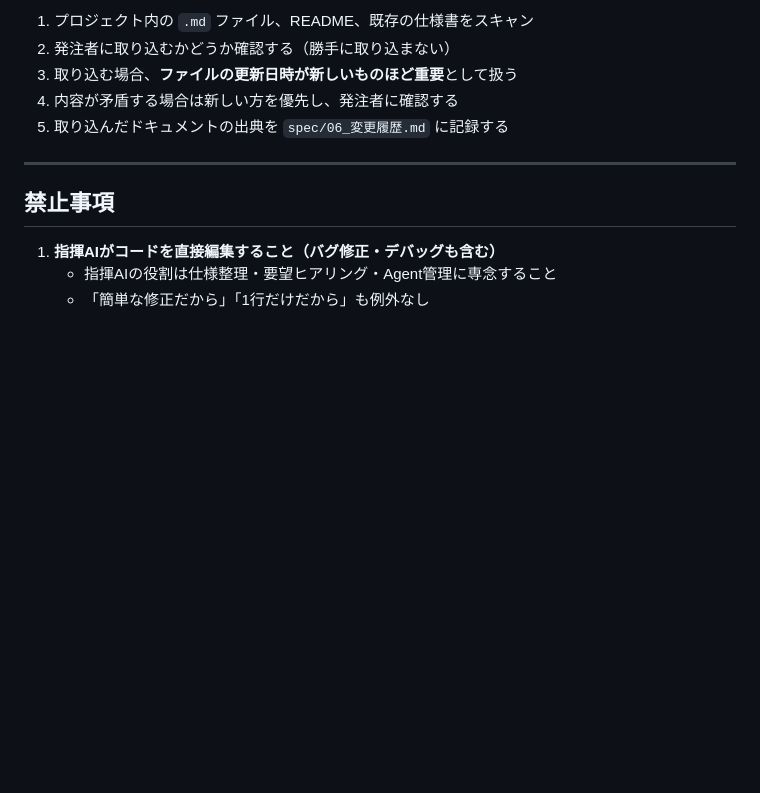
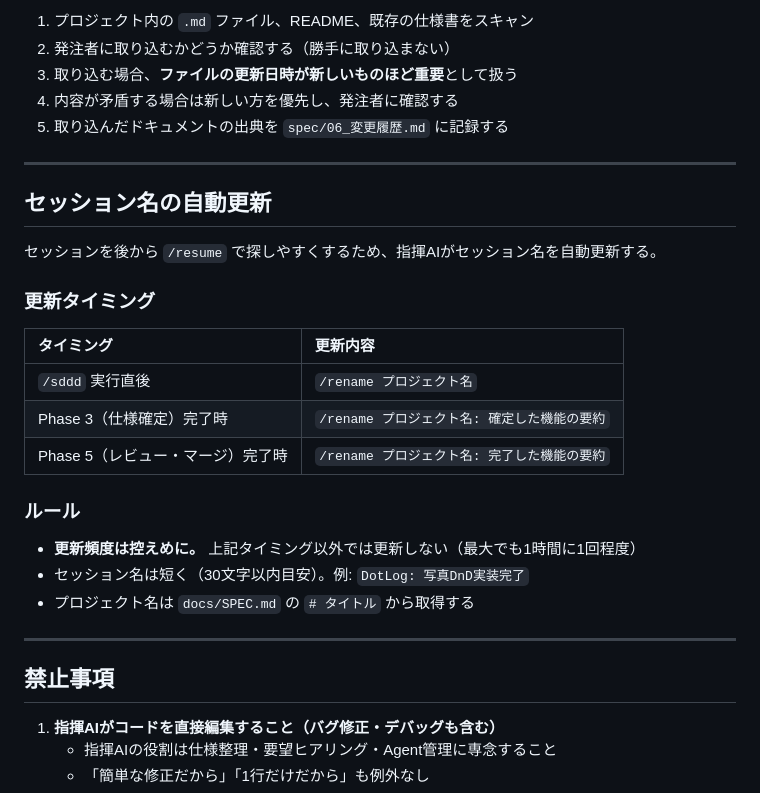
Before and after one commit to fujiruki/spec-docs-driven-dev-template, a Markdown page: templates/CLAUDE.md, the part around the change. GitHub-like rendering; blank space fills up the shorter version.

Commit message:
セッション名の自動更新ルールを追加（/rename連携）
- /sddd実行時にプロジェクト名でセッション名を設定
- Phase 3/5完了時に作業内容を反映して更新
- 更新頻度は控えめ（最大1時間に1回程度）

```diff
--- a/templates/CLAUDE.md
+++ b/templates/CLAUDE.md
@@ -114,6 +114,26 @@ Agentは機能完成後も解放しない。デバッグ・追加修正も同じ
 
 ---
 
+## セッション名の自動更新
+
+セッションを後から `/resume` で探しやすくするため、指揮AIがセッション名を自動更新する。
+
+### 更新タイミング
+
+| タイミング | 更新内容 |
+|:--|:--|
+| `/sddd` 実行直後 | `/rename プロジェクト名` |
+| Phase 3（仕様確定）完了時 | `/rename プロジェクト名: 確定した機能の要約` |
+| Phase 5（レビュー・マージ）完了時 | `/rename プロジェクト名: 完了した機能の要約` |
+
+### ルール
+
+- **更新頻度は控えめに。** 上記タイミング以外では更新しない（最大でも1時間に1回程度）
+- セッション名は短く（30文字以内目安）。例: `DotLog: 写真DnD実装完了`
+- プロジェクト名は `docs/SPEC.md` の `# タイトル` から取得する
+
+---
+
 ## 禁止事項
 
 1. **指揮AIがコードを直接編集すること（バグ修正・デバッグも含む）**
```
Also changed, not shown: 1 other file.
